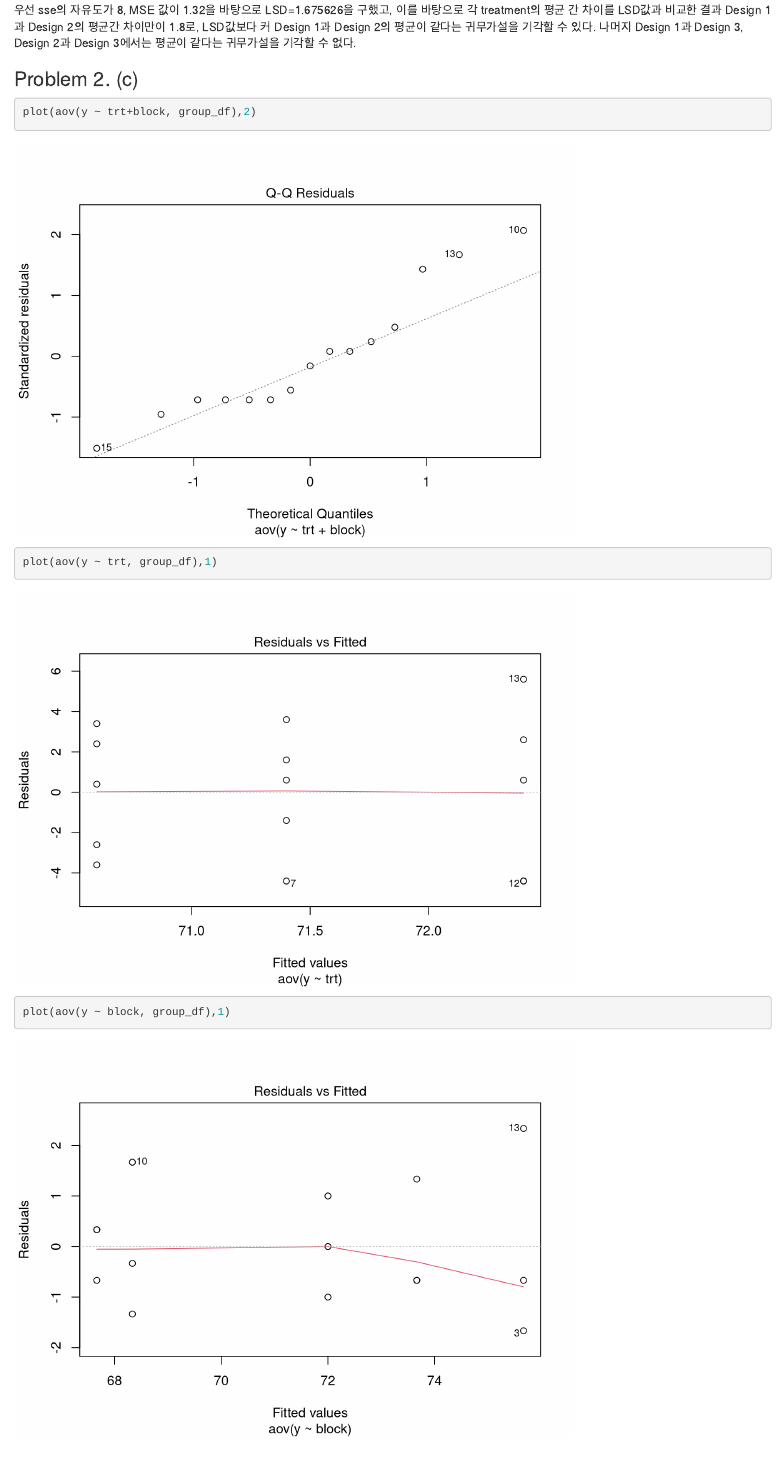
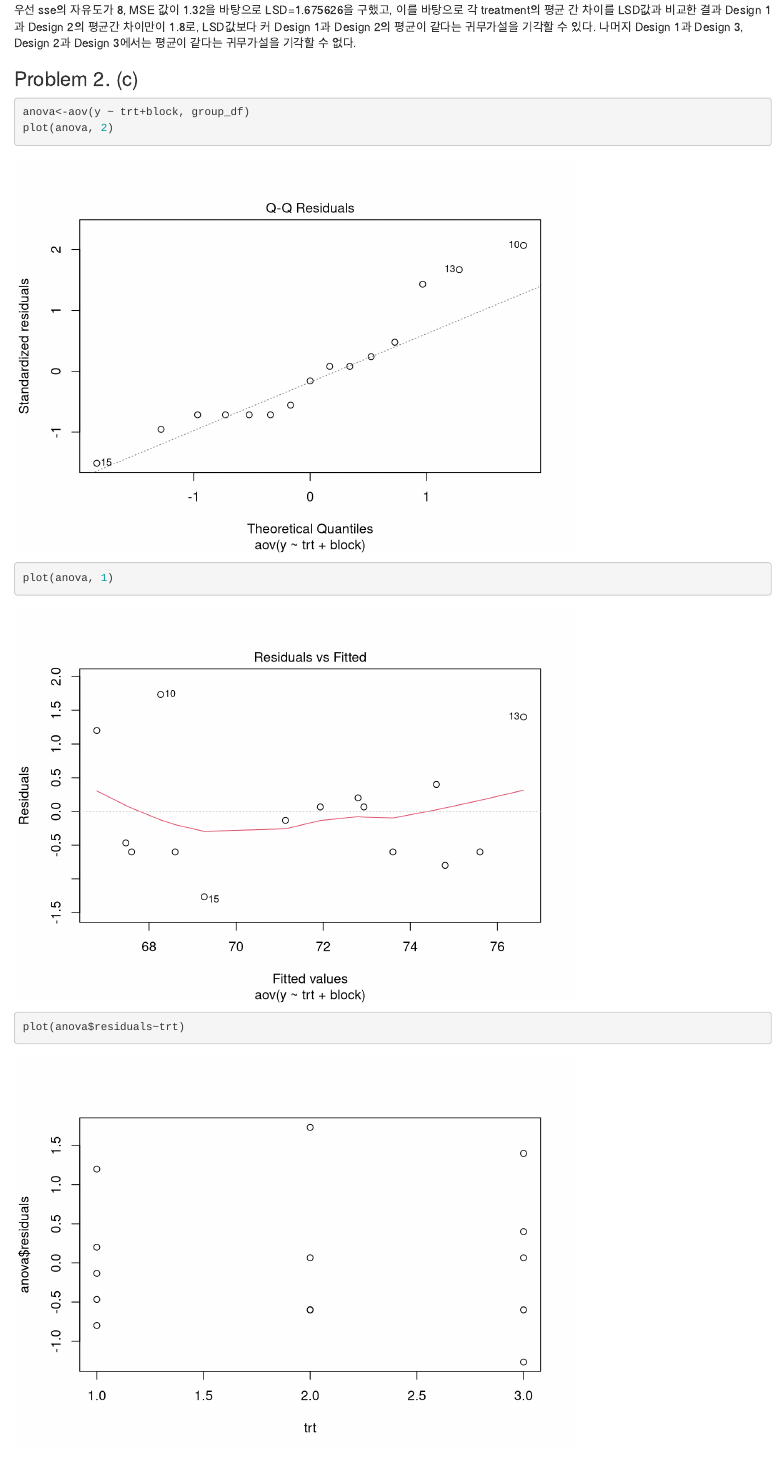
Before and after one commit to chamchi-god/2022-1_Experimental-Design-and-Lab, an R Markdown document (과제/HW2.Rmd): the page in a window 1100 px wide, from 2860 px down. Rendered offline with R 4.5, knitr and Pandoc, with nearby package versions.

Commit message:
Update HW2.Rmd

````diff
--- a/과제/HW2.Rmd
+++ b/과제/HW2.Rmd
@@ -88,6 +88,7 @@ abs(mean(y2)-mean(y3))#1
 
 ### Problem 2. (c)
 ```{r}
-plot(aov(y ~ trt+block, group_df),2)
-plot(aov(y ~ trt, group_df),1)
-plot(aov(y ~ block, group_df),1)
+anova<-aov(y ~ trt+block, group_df)
+plot(anova, 2)
+plot(anova, 1)
+plot(anova$residuals~trt)
````
Also changed, not shown: 과제/HW2.Rmd (4 more changed lines).
